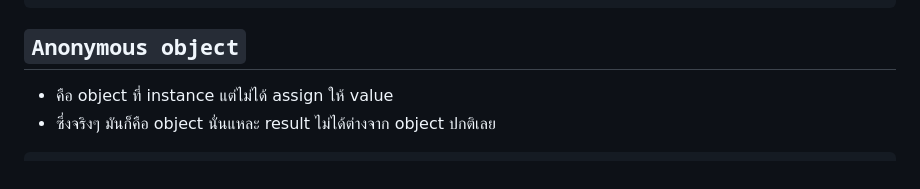
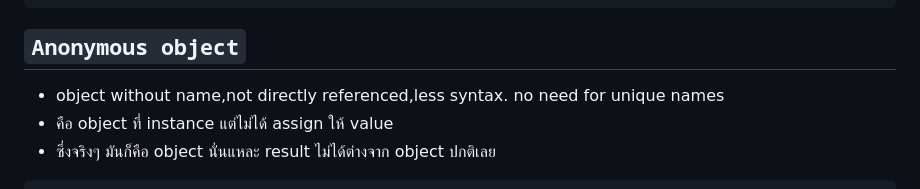
Before and after one commit to guntza10/Javascript-Zero-to-Hero, a Markdown page: README.md, the part around the change. Drawn GitHub-style.

Commit message:
update Anonymous object

```diff
--- a/README.md
+++ b/README.md
@@ -1328,6 +1328,7 @@ function startRace(cars) {
 
 ## `Anonymous object`
 
+- object without name,not directly referenced,less syntax. no need for unique names
 - คือ object ที่ instance แต่ไม่ได้ assign ให้ value
 - ซึ่งจริงๆ มันก็คือ object นั่นแหละ result ไม่ได้ต่างจาก object ปกติเลย
 
```
